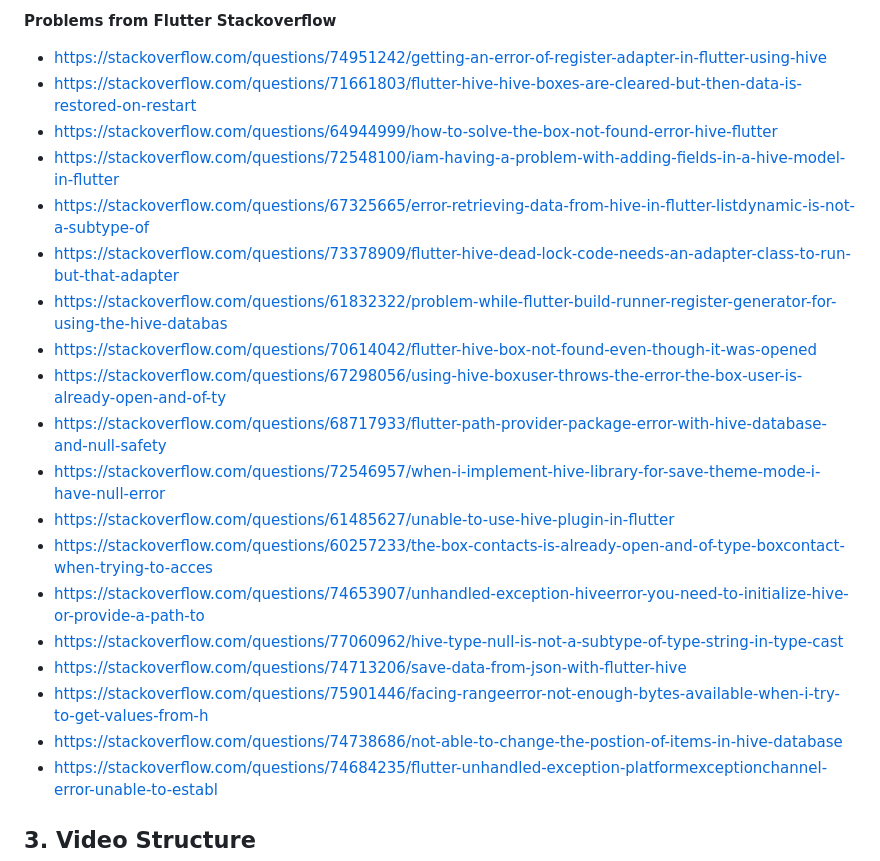
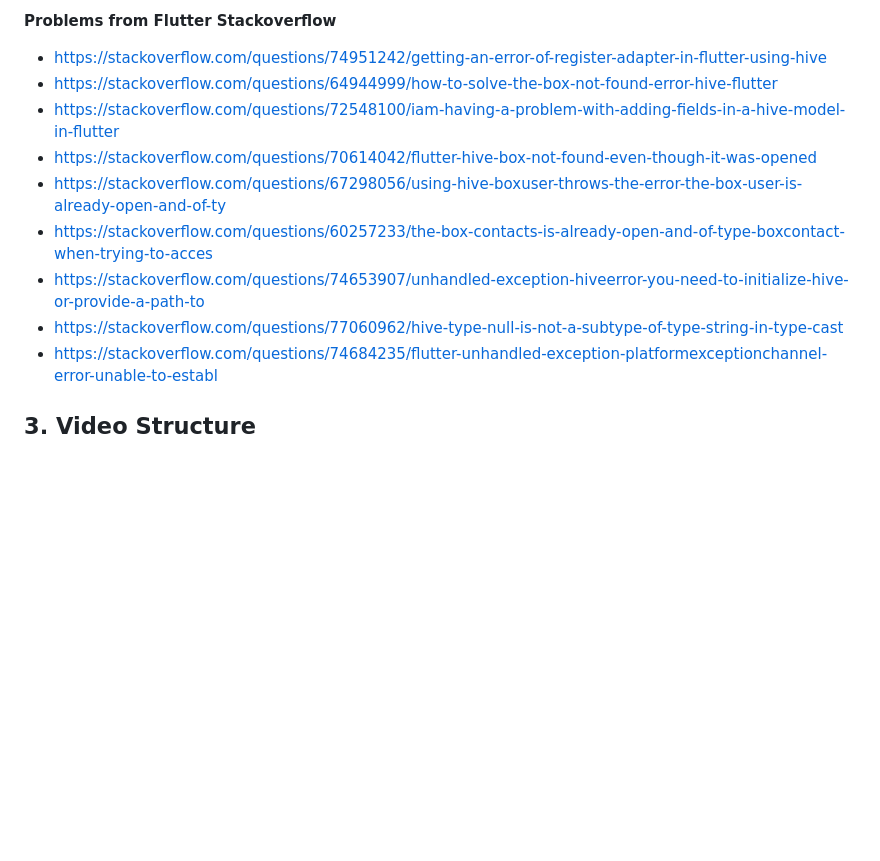
Before and after one commit to MuhammadBilalAkbar/hive_database_flutter, a Markdown page: about.md, the part around the change. Rendered like a GitHub page; blank space fills up the shorter version.

Commit message:
final commit 2nd review completed

```diff
--- a/about.md
+++ b/about.md
@@ -193,23 +193,13 @@ Flutter. The second one will handle the directory behind the scene for you 👏
 **Problems from Flutter Stackoverflow**
 
 - https://stackoverflow.com/questions/74951242/getting-an-error-of-register-adapter-in-flutter-using-hive
-- https://stackoverflow.com/questions/71661803/flutter-hive-hive-boxes-are-cleared-but-then-data-is-restored-on-restart
 - https://stackoverflow.com/questions/64944999/how-to-solve-the-box-not-found-error-hive-flutter
 - https://stackoverflow.com/questions/72548100/iam-having-a-problem-with-adding-fields-in-a-hive-model-in-flutter
-- https://stackoverflow.com/questions/67325665/error-retrieving-data-from-hive-in-flutter-listdynamic-is-not-a-subtype-of
-- https://stackoverflow.com/questions/73378909/flutter-hive-dead-lock-code-needs-an-adapter-class-to-run-but-that-adapter
-- https://stackoverflow.com/questions/61832322/problem-while-flutter-build-runner-register-generator-for-using-the-hive-databas
 - https://stackoverflow.com/questions/70614042/flutter-hive-box-not-found-even-though-it-was-opened
 - https://stackoverflow.com/questions/67298056/using-hive-boxuser-throws-the-error-the-box-user-is-already-open-and-of-ty
-- https://stackoverflow.com/questions/68717933/flutter-path-provider-package-error-with-hive-database-and-null-safety
-- https://stackoverflow.com/questions/72546957/when-i-implement-hive-library-for-save-theme-mode-i-have-null-error
-- https://stackoverflow.com/questions/61485627/unable-to-use-hive-plugin-in-flutter
 - https://stackoverflow.com/questions/60257233/the-box-contacts-is-already-open-and-of-type-boxcontact-when-trying-to-acces
 - https://stackoverflow.com/questions/74653907/unhandled-exception-hiveerror-you-need-to-initialize-hive-or-provide-a-path-to
 - https://stackoverflow.com/questions/77060962/hive-type-null-is-not-a-subtype-of-type-string-in-type-cast
-- https://stackoverflow.com/questions/74713206/save-data-from-json-with-flutter-hive
-- https://stackoverflow.com/questions/75901446/facing-rangeerror-not-enough-bytes-available-when-i-try-to-get-values-from-h
-- https://stackoverflow.com/questions/74738686/not-able-to-change-the-postion-of-items-in-hive-database
 - https://stackoverflow.com/questions/74684235/flutter-unhandled-exception-platformexceptionchannel-error-unable-to-establ
 
 ## 3. Video Structure
```
